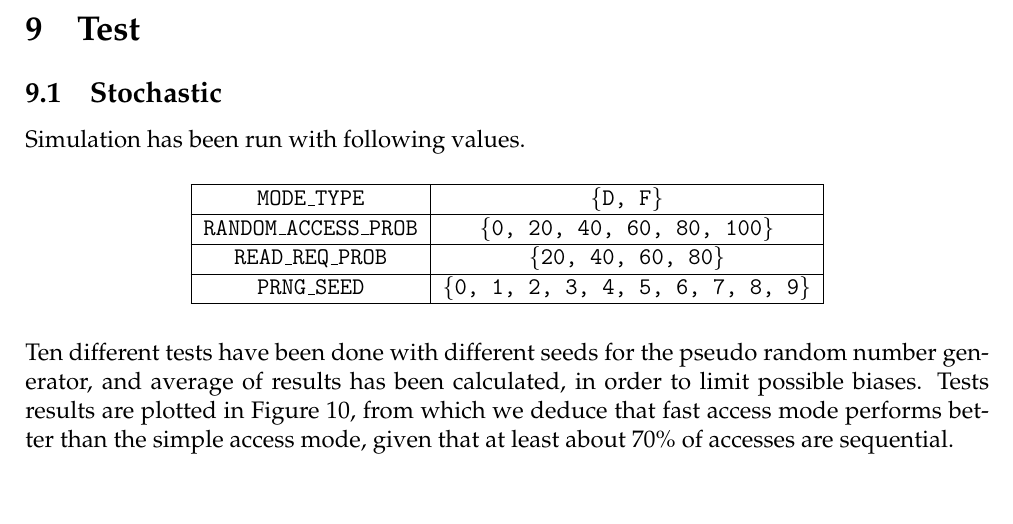
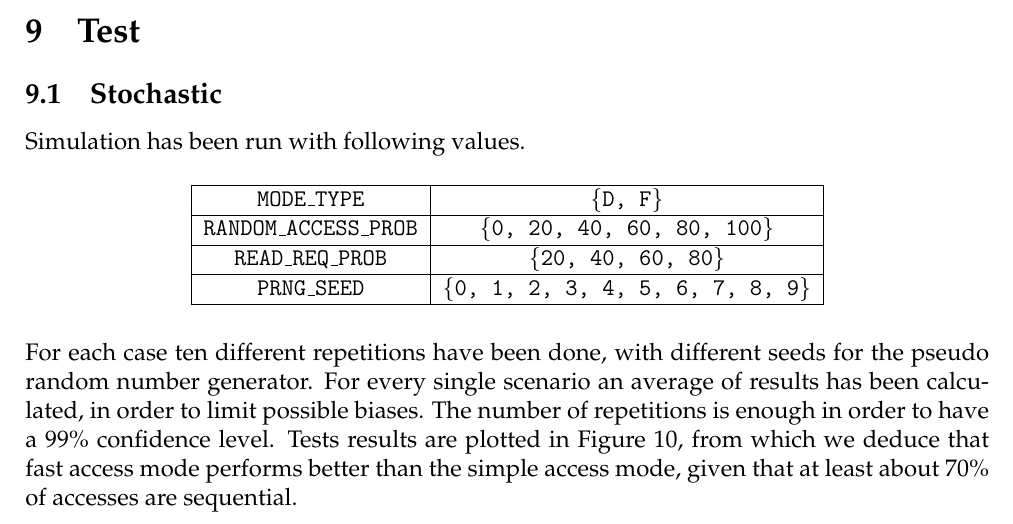
Before and after one commit to francescobarbarulo/CA19.32, a LaTeX document (doc/main.tex): part of page 10 of 12, cut so that both start at the same text. Compiled offline with pdfLaTeX.

Commit message:
[doc] confidence interval

```diff
--- a/doc/main.tex
+++ b/doc/main.tex
@@ -643,7 +643,7 @@ Simulation has been run with following values.
 \end{tabular}
 \end{table}
 
-Ten different tests have been done with different seeds for the pseudo random number generator, and average of results has been calculated, in order to limit possible biases.
+For each case ten different repetitions have been done, with different seeds for the pseudo random number generator. For every single scenario an average of results has been calculated, in order to limit possible biases. The number of repetitions is enough in order to have a 99\% confidence level.
 Tests results are plotted in Figure~\ref{fig:test-simple-vs-fast}, from which we deduce that fast access mode performs better than the simple access mode, given that at least about 70\% of accesses are sequential.
 
 \begin{figure}
```
